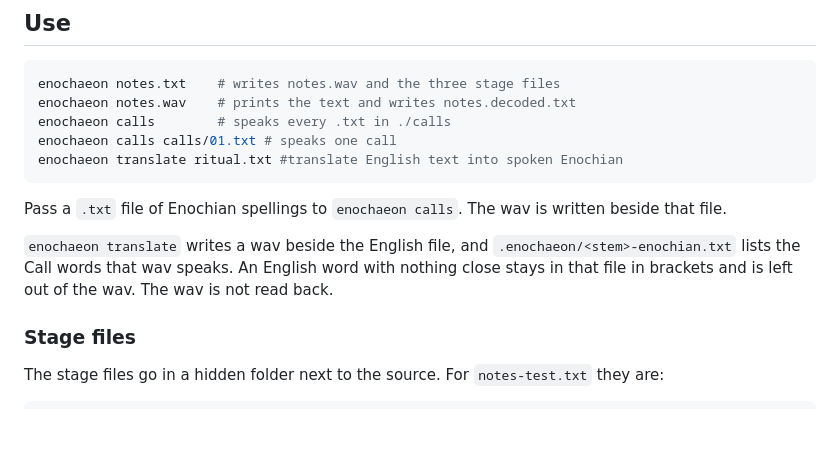
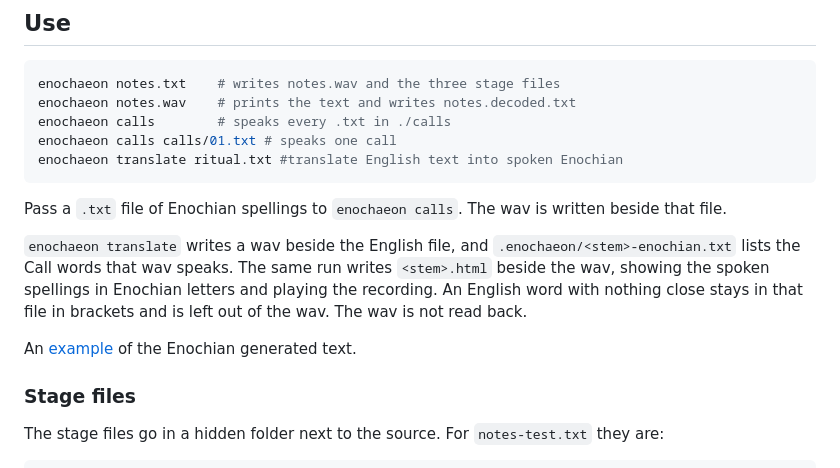
Before and after one commit to dorknightofthesole/enochaeon, a Markdown page: README.md, the part around the change. Drawn GitHub-style; blank space fills up the shorter version.

Commit message:
Generating Enochian text as HTML for translations, and included Theory section in the Theory and Practice doc.

```diff
--- a/README.md
+++ b/README.md
@@ -55,7 +55,9 @@ enochaeon translate ritual.txt #translate English text into spoken Enochian
 
 Pass a `.txt` file of Enochian spellings to `enochaeon calls`. The wav is written beside that file.
 
-`enochaeon translate` writes a wav beside the English file, and `.enochaeon/<stem>-enochian.txt` lists the Call words that wav speaks. An English word with nothing close stays in that file in brackets and is left out of the wav. The wav is not read back.
+`enochaeon translate` writes a wav beside the English file, and `.enochaeon/<stem>-enochian.txt` lists the Call words that wav speaks. The same run writes `<stem>.html` beside the wav, showing the spoken spellings in Enochian letters and playing the recording. An English word with nothing close stays in that file in brackets and is left out of the wav. The wav is not read back.
+
+An [example](example/pangram.html) of the Enochian generated text.
 
 ### Stage files
 
```
Also changed, not shown: docs/enochaeon-in-theory-and-practice.md (+33 -1 lines), docs/imgs/Lam.png (added), 10 other files.
